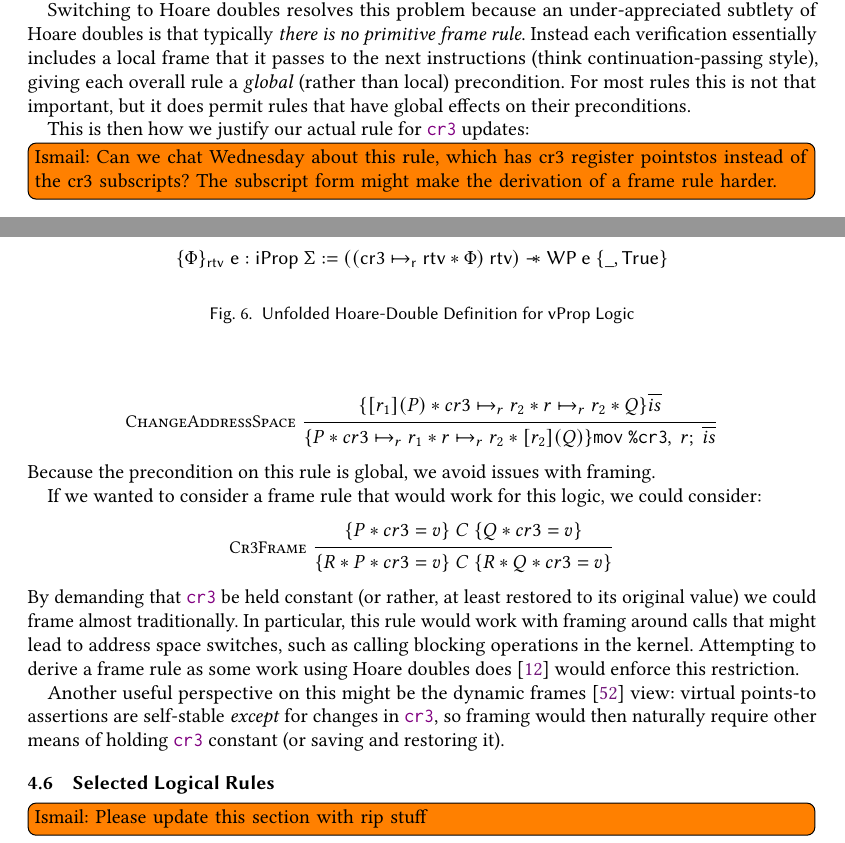
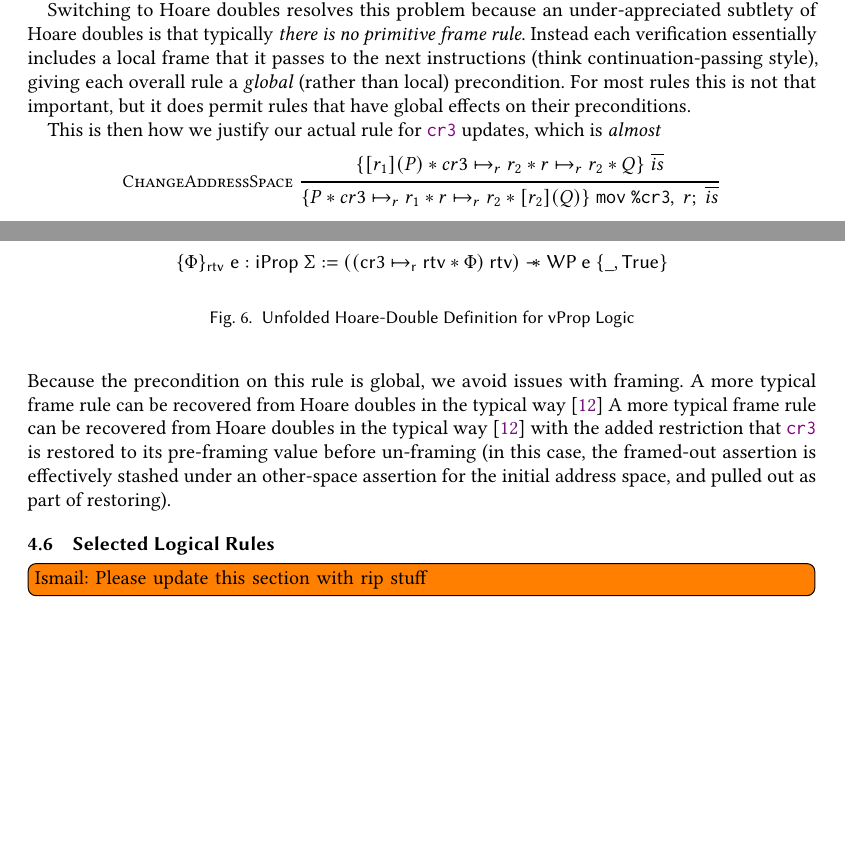
Before and after one commit to Contingent-Systems/vkern_paper, a LaTeX paper (paper.tex, which reads programlogic.tex): two parts of pages 11 and 12 of 26, joined at a grey line, cut so that both start at the same text, the shorter picture padded with empty space. Compiled offline with pdfLaTeX.

Commit message:
clean up framing discussion

```diff
--- a/programlogic.tex
+++ b/programlogic.tex
@@ -472,34 +472,34 @@ is that typically \emph{there is no primitive frame rule}.
 Instead each verification essentially includes a local frame that it passes to the next instructions
 (think continuation-passing style), giving each overall rule a \emph{global} (rather than local) precondition. For most rules this is not that important, but it does permit rules that have global effects on their preconditions.
 
-This is then how we justify our actual rule for \lstinline|cr3| updates:
-\todo[inline]{Ismail: Can we chat Wednesday about this rule, which has cr3 register pointstos instead of the cr3 subscripts?
-The subscript form might make the derivation of a frame rule harder.}
+This is then how we justify our actual rule for \lstinline|cr3| updates, which is \emph{almost}
 \begin{mathpar}
 \inferrule*[left=ChangeAddressSpace]{
-  \{[r_1](P) \ast cr3 \mapsto_{r} r_2 \ast r \mapsto_{r} r_2 \ast Q\}\overline{is}
+  \{[r_1](P) \ast cr3 \mapsto_{r} r_2 \ast r \mapsto_{r} r_2 \ast Q\}\;\overline{is}
 }{
-  \{P \ast cr3 \mapsto_{r} r_1 \ast r \mapsto_{r} r_2 \ast [r_2](Q)\}
+  \{P \ast cr3 \mapsto_{r} r_1 \ast r \mapsto_{r} r_2 \ast [r_2](Q)\}\;
   \texttt{mov}~\texttt{\%cr3},~r;\;\overline{is}
   %\lstinline|mov %cr3, r|
 }
 \end{mathpar}
-Because the precondition on this rule is global, we avoid issues with framing.
+Because the precondition on this rule is global, we avoid issues with framing. A more typical frame rule can be recovered from Hoare doubles in the typical way~\cite{Chlipala2013Bedrock} A more typical frame rule can be recovered from Hoare doubles in the typical way~\cite{Chlipala2013Bedrock}
+with the added restriction that \lstinline|cr3| is restored to its pre-framing value before un-framing (in this case, the framed-out assertion is effectively
+stashed under an other-space assertion for the initial address space, and pulled out as part of restoring).
 
-If we wanted to consider a frame rule that would work for this logic, we could consider:
-\begin{mathpar}
-  \inferrule*[left=Cr3Frame]{
-    \{P\ast cr3=v\}\;C\;\{ Q \ast cr3=v\}
-  }{
-    \{R\ast P\ast cr3=v\}\;C\;\{ R \ast Q \ast cr3=v\}
-  }
-\end{mathpar}
-By demanding that \lstinline|cr3| be held constant (or rather, at least restored to its original value) we could frame almost traditionally. In particular, this rule would work with framing around calls that might lead to address space switches, such as calling blocking operations in the kernel.
-Attempting to derive a frame rule as some work using Hoare doubles does~\cite{Chlipala2013Bedrock}
-would enforce this restriction.
+% If we wanted to consider a frame rule that would work for this logic, we could consider:
+% \begin{mathpar}
+%   \inferrule*[left=Cr3Frame]{
+%     \{P\ast cr3=v\}\;C\;\{ Q \ast cr3=v\}
+%   }{
+%     \{R\ast P\ast cr3=v\}\;C\;\{ R \ast Q \ast cr3=v\}
+%   }
+% \end{mathpar}
+% By demanding that \lstinline|cr3| be held constant (or rather, at least restored to its original value) we could frame almost traditionally. In particular, this rule would work with framing around calls that might lead to address space switches, such as calling blocking operations in the kernel.
+% Attempting to derive a frame rule as some work using Hoare doubles does~\cite{Chlipala2013Bedrock}
+% would enforce this restriction.
 
-Another useful perspective on this might be the dynamic frames~\cite{parkinson2011relationship}
-view: virtual points-to assertions are self-stable \emph{except} for changes in \lstinline|cr3|, so framing would then naturally require other means of holding \lstinline|cr3| constant (or saving and restoring it).
+% Another useful perspective on this might be the dynamic frames~\cite{parkinson2011relationship}
+% view: virtual points-to assertions are self-stable \emph{except} for changes in \lstinline|cr3|, so framing would then naturally require other means of holding \lstinline|cr3| constant (or saving and restoring it).
 % Virtual points-to assertions could be made self-stable by also giving them partial ownership over \lstinline|cr3| assertions, but this would require explicitly plumbing that ownership from \emph{all} assertions back to any place an address space change might occur; this would seem to be a far graver loss of modularity than this extra quirk in framing discussions.
 
 
```
